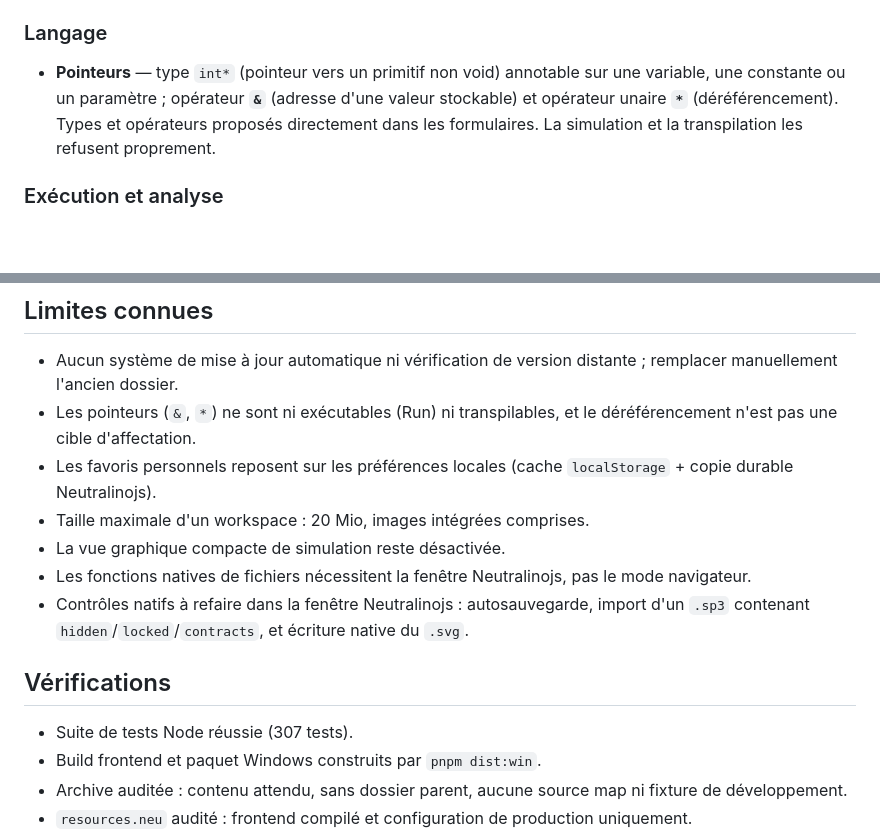
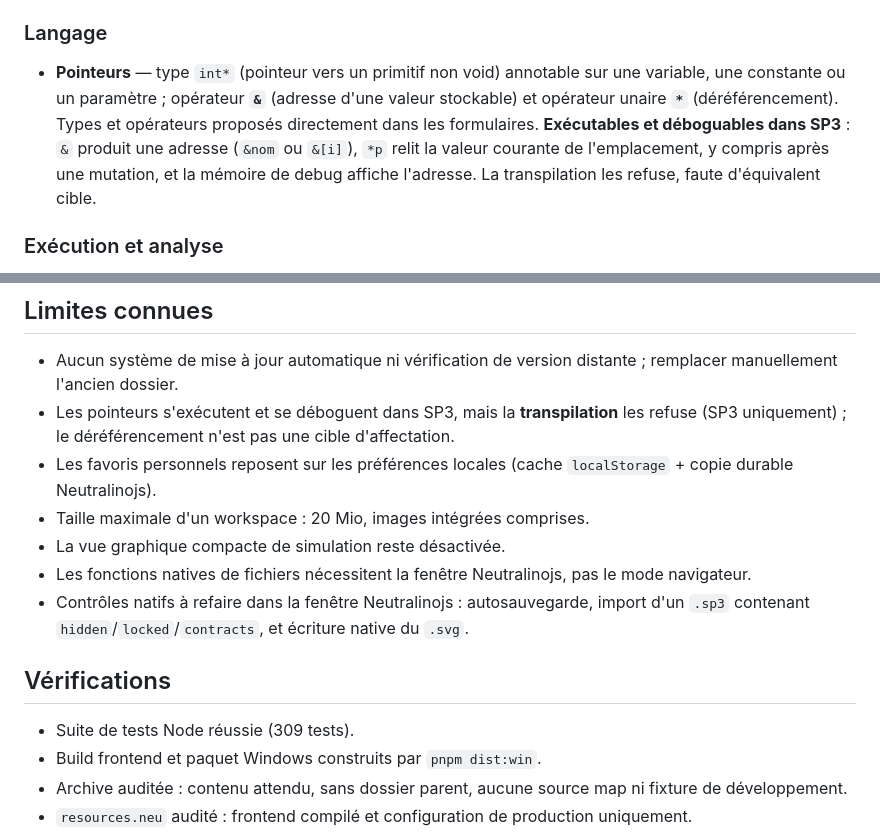
Before and after one commit to lalBi94/Sapphire3, a Markdown page: docs/releases/v0.1.0-alpha.3.md, 2 parts joined by grey strips. Rendered like a GitHub page; blank space fills up the shorter version.

Commit message:
Corrige les notes alpha.3 : pointeurs executables en SP3

```diff
--- a/docs/releases/v0.1.0-alpha.3.md
+++ b/docs/releases/v0.1.0-alpha.3.md
@@ -9,7 +9,7 @@ Troisième préversion Windows : favoris personnels, pointeurs, emojis de module
 - **Pastille de pureté** — une fonction ou un module sans effet de bord ni dépendance extérieure porte un indicateur `pure`.
 
 ### Langage
-- **Pointeurs** — type `int*` (pointeur vers un primitif non void) annotable sur une variable, une constante ou un paramètre ; opérateur **`&`** (adresse d'une valeur stockable) et opérateur unaire **`*`** (déréférencement). Types et opérateurs proposés directement dans les formulaires. La simulation et la transpilation les refusent proprement.
+- **Pointeurs** — type `int*` (pointeur vers un primitif non void) annotable sur une variable, une constante ou un paramètre ; opérateur **`&`** (adresse d'une valeur stockable) et opérateur unaire **`*`** (déréférencement). Types et opérateurs proposés directement dans les formulaires. **Exécutables et déboguables dans SP3** : `&` produit une adresse (`&nom` ou `&[i]`), `*p` relit la valeur courante de l'emplacement, y compris après une mutation, et la mémoire de debug affiche l'adresse. La transpilation les refuse, faute d'équivalent cible.
 
 ### Exécution et analyse
 - **Contrats logiques** — contraintes `positive` / `nonNegative` / `nonEmpty` attachées à une déclaration et vérifiées pendant **Run**, violations signalées sans interrompre le programme.
@@ -70,7 +70,7 @@ Le ZIP contient `Sapphire3.exe`, `resources.neu`, `VERSION.txt`, les notices d'u
 ## Limites connues
 
 - Aucun système de mise à jour automatique ni vérification de version distante ; remplacer manuellement l'ancien dossier.
-- Les pointeurs (`&`, `*`) ne sont ni exécutables (Run) ni transpilables, et le déréférencement n'est pas une cible d'affectation.
+- Les pointeurs s'exécutent et se déboguent dans SP3, mais la **transpilation** les refuse (SP3 uniquement) ; le déréférencement n'est pas une cible d'affectation.
 - Les favoris personnels reposent sur les préférences locales (cache `localStorage` + copie durable Neutralinojs).
 - Taille maximale d'un workspace : 20 Mio, images intégrées comprises.
 - La vue graphique compacte de simulation reste désactivée.
@@ -79,7 +79,7 @@ Le ZIP contient `Sapphire3.exe`, `resources.neu`, `VERSION.txt`, les notices d'u
 
 ## Vérifications
 
-- Suite de tests Node réussie (307 tests).
+- Suite de tests Node réussie (309 tests).
 - Build frontend et paquet Windows construits par `pnpm dist:win`.
 - Archive auditée : contenu attendu, sans dossier parent, aucune source map ni fixture de développement.
 - `resources.neu` audité : frontend compilé et configuration de production uniquement.
```
